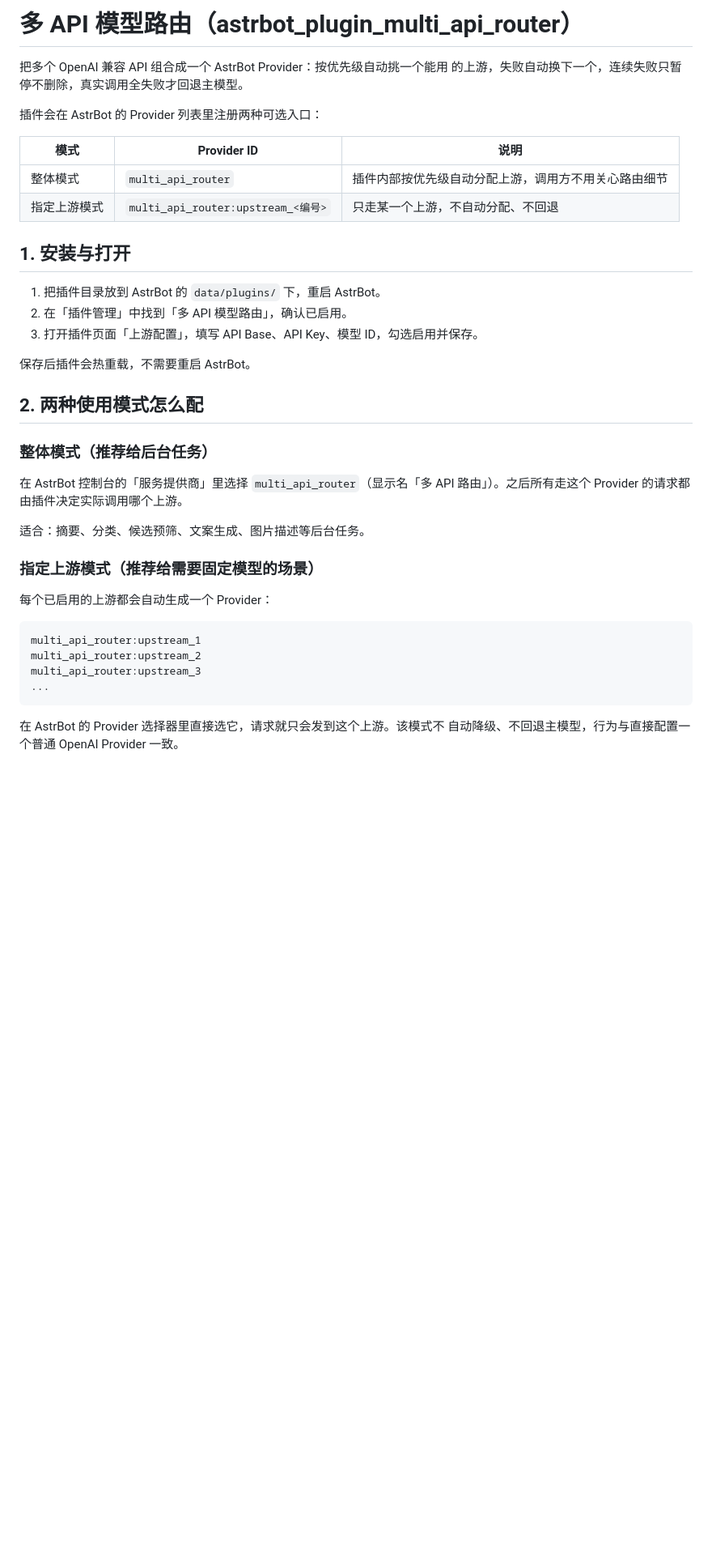
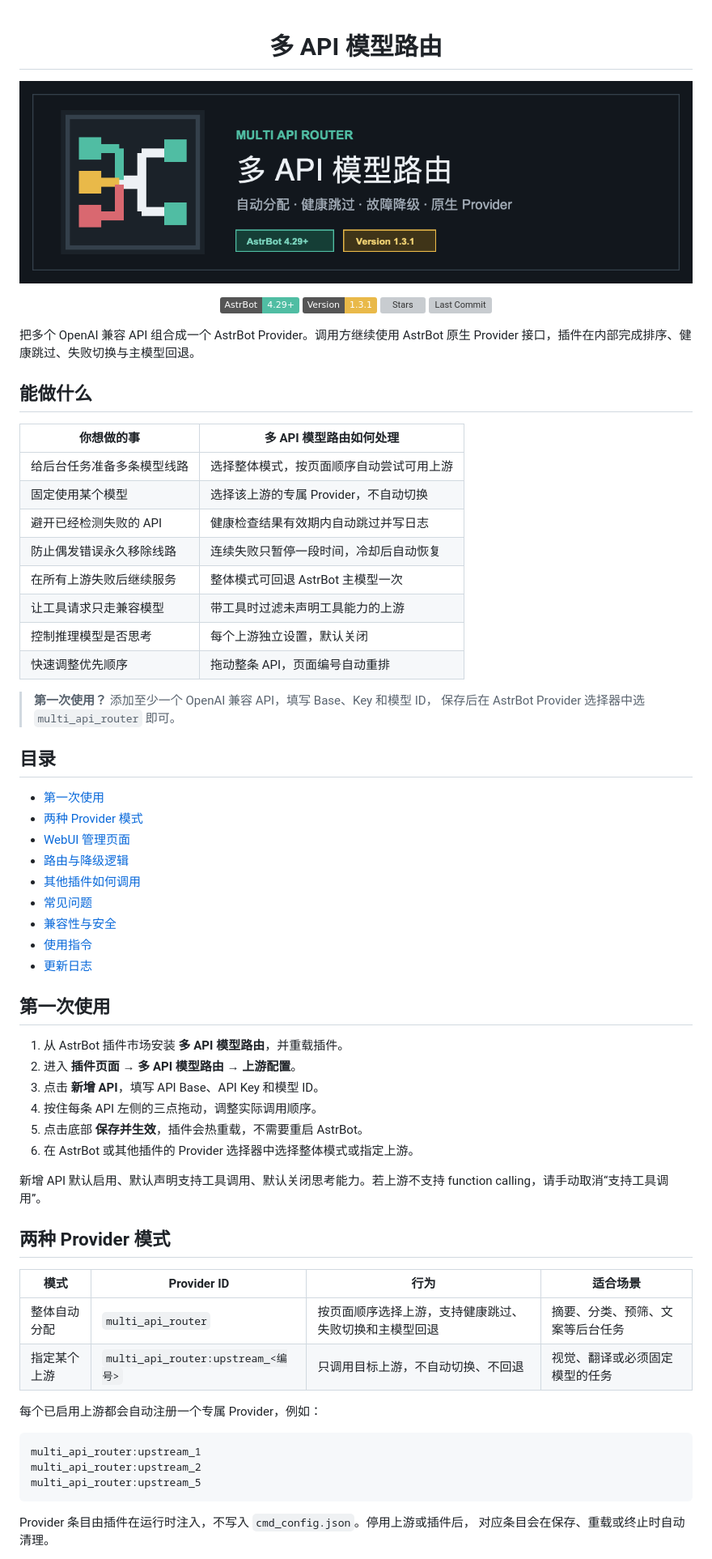
Before and after one commit to AKIhunter/astrbot_plugin_multi_api_router, a Markdown page: README.md, the part around one of its changes. Shown at 81% size. Rendered like a GitHub page; pictures changed too: .github/img/Banner.png (added); badges without logos; blank space fills up the shorter version; grey boxes are pictures that could not be loaded.

Commit message:
完善插件商店展示与使用文档
参照成熟插件的市场结构补齐 Logo、Banner、元数据帮助信息、完整 README 与更新日志，让 AstrBot Cloud 能直接展示可读的安装和使用说明。

````diff
--- a/README.md
+++ b/README.md
@@ -1,43 +1,74 @@
-# 多 API 模型路由（astrbot_plugin_multi_api_router）
+<div align="center">
 
-把多个 OpenAI 兼容 API 组合成一个 AstrBot Provider：按优先级自动挑一个能用
-的上游，失败自动换下一个，连续失败只暂停不删除，真实调用全失败才回退主模型。
+# 多 API 模型路由
 
-插件会在 AstrBot 的 Provider 列表里注册两种可选入口：
+![Banner](.github/img/Banner.png)
 
-| 模式 | Provider ID | 说明 |
-| --- | --- | --- |
-| 整体模式 | `multi_api_router` | 插件内部按优先级自动分配上游，调用方不用关心路由细节 |
-| 指定上游模式 | `multi_api_router:upstream_<编号>` | 只走某一个上游，不自动分配、不回退 |
+[![AstrBot](https://img.shields.io/badge/AstrBot-4.29%2B-50bda3)](https://github.com/AstrBotDevs/AstrBot)
+![Version](https://img.shields.io/badge/Version-1.3.1-e9b949)
+[![Stars](https://img.shields.io/github/stars/AKIhunter/astrbot_plugin_multi_api_router?style=flat&color=e9b949)](https://github.com/AKIhunter/astrbot_plugin_multi_api_router/stargazers)
+[![Last Commit](https://img.shields.io/github/last-commit/AKIhunter/astrbot_plugin_multi_api_router)](https://github.com/AKIhunter/astrbot_plugin_multi_api_router/commits/main)
 
-## 1. 安装与打开
+</div>
 
-1. 把插件目录放到 AstrBot 的 `data/plugins/` 下，重启 AstrBot。
-2. 在「插件管理」中找到「多 API 模型路由」，确认已启用。
-3. 打开插件页面「上游配置」，填写 API Base、API Key、模型 ID，勾选启用并保存。
+把多个 OpenAI 兼容 API 组合成一个 AstrBot Provider。调用方继续使用
+AstrBot 原生 Provider 接口，插件在内部完成排序、健康跳过、失败切换与主模型回退。
 
-保存后插件会热重载，不需要重启 AstrBot。
+## 能做什么
 
-## 2. 两种使用模式怎么配
+| 你想做的事 | 多 API 模型路由如何处理 |
+| --- | --- |
+| 给后台任务准备多条模型线路 | 选择整体模式，按页面顺序自动尝试可用上游 |
+| 固定使用某个模型 | 选择该上游的专属 Provider，不自动切换 |
+| 避开已经检测失败的 API | 健康检查结果有效期内自动跳过并写日志 |
+| 防止偶发错误永久移除线路 | 连续失败只暂停一段时间，冷却后自动恢复 |
+| 在所有上游失败后继续服务 | 整体模式可回退 AstrBot 主模型一次 |
+| 让工具请求只走兼容模型 | 带工具时过滤未声明工具能力的上游 |
+| 控制推理模型是否思考 | 每个上游独立设置，默认关闭 |
+| 快速调整优先顺序 | 拖动整条 API，页面编号自动重排 |
 
-### 整体模式（推荐给后台任务）
+> **第一次使用？** 添加至少一个 OpenAI 兼容 API，填写 Base、Key 和模型 ID，
+> 保存后在 AstrBot Provider 选择器中选 `multi_api_router` 即可。
 
-在 AstrBot 控制台的「服务提供商」里选择 `multi_api_router`（显示名「多 API
-路由」）。之后所有走这个 Provider 的请求都由插件决定实际调用哪个上游。
+## 目录
 
-适合：摘要、分类、候选预筛、文案生成、图片描述等后台任务。
+- [第一次使用](#第一次使用)
+- [两种 Provider 模式](#两种-provider-模式)
+- [WebUI 管理页面](#webui-管理页面)
+- [路由与降级逻辑](#路由与降级逻辑)
+- [其他插件如何调用](#其他插件如何调用)
+- [常见问题](#常见问题)
+- [兼容性与安全](#兼容性与安全)
+- [使用指令](#使用指令)
+- [更新日志](#更新日志)
 
-### 指定上游模式（推荐给需要固定模型的场景）
+## 第一次使用
 
-每个已启用的上游都会自动生成一个 Provider：
+1. 从 AstrBot 插件市场安装 **多 API 模型路由**，并重载插件。
+2. 进入 **插件页面 → 多 API 模型路由 → 上游配置**。
+3. 点击 **新增 API**，填写 API Base、API Key 和模型 ID。
+4. 按住每条 API 左侧的三点拖动，调整实际调用顺序。
+5. 点击底部 **保存并生效**，插件会热重载，不需要重启 AstrBot。
+6. 在 AstrBot 或其他插件的 Provider 选择器中选择整体模式或指定上游。
+
+新增 API 默认启用、默认声明支持工具调用、默认关闭思考能力。若上游不支持
+function calling，请手动取消“支持工具调用”。
+
+## 两种 Provider 模式
+
+| 模式 | Provider ID | 行为 | 适合场景 |
+| --- | --- | --- | --- |
+| 整体自动分配 | `multi_api_router` | 按页面顺序选择上游，支持健康跳过、失败切换和主模型回退 | 摘要、分类、预筛、文案等后台任务 |
+| 指定某个上游 | `multi_api_router:upstream_<编号>` | 只调用目标上游，不自动切换、不回退 | 视觉、翻译或必须固定模型的任务 |
+
+每个已启用上游都会自动注册一个专属 Provider，例如：
 
 ```text
 multi_api_router:upstream_1
 multi_api_router:upstream_2
-multi_api_router:upstream_3
-...
+multi_api_router:upstream_5
 ```
 
-在 AstrBot 的 Provider 选择器里直接选它，请求就只会发到这个上游。该模式不
-自动降级、不回退主模型，行为与直接配置一个普通 OpenAI Provider 一致。
+Provider 条目由插件在运行时注入，不写入 `cmd_config.json`。停用上游或插件后，
+对应条目会在保存、重载或终止时自动清理。
 
````
Also changed, not shown: other parts of README.md (+107 -96 lines), CHANGELOG.md (added, +38 -0 lines), logo.png (added), 1 other file.
